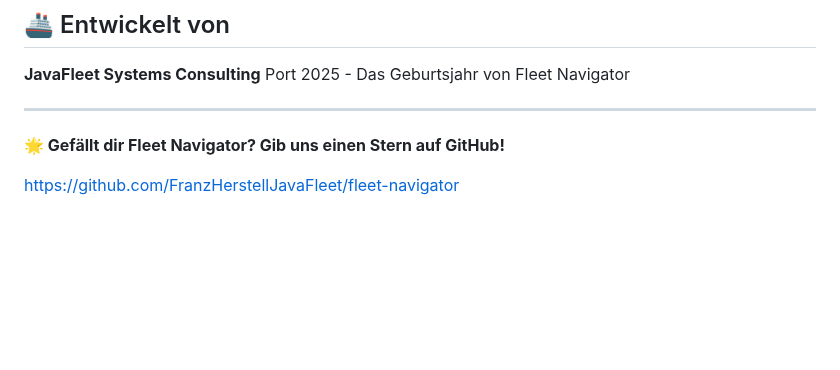
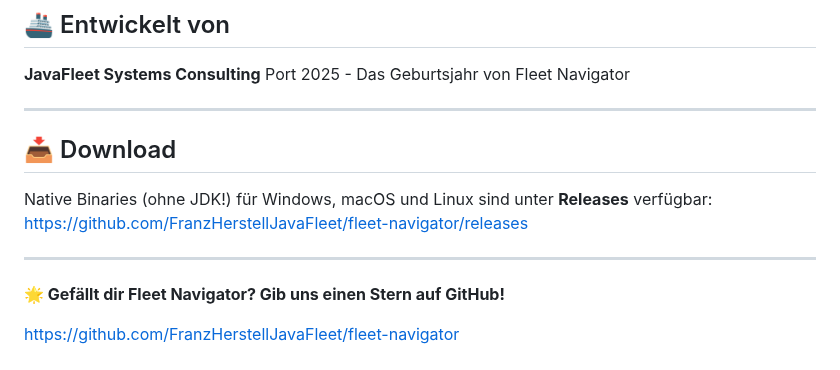
Before and after one commit to FranzHerstellJavaFleet/fleet-navigator, a Markdown page: README.md, the part around the change. Drawn GitHub-style; blank space fills up the shorter version.

Commit message:
Docs: Add download section for native binaries [trigger build]

```diff
--- a/README.md
+++ b/README.md
@@ -397,6 +397,13 @@ Port 2025 - Das Geburtsjahr von Fleet Navigator
 
 ---
 
+## 📥 Download
+
+Native Binaries (ohne JDK!) für Windows, macOS und Linux sind unter **Releases** verfügbar:
+https://github.com/FranzHerstellJavaFleet/fleet-navigator/releases
+
+---
+
 **🌟 Gefällt dir Fleet Navigator? Gib uns einen Stern auf GitHub!**
 
 https://github.com/FranzHerstellJavaFleet/fleet-navigator
```
